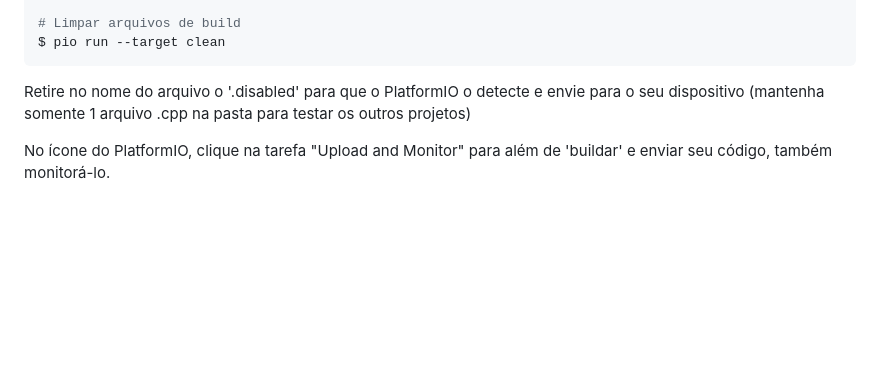
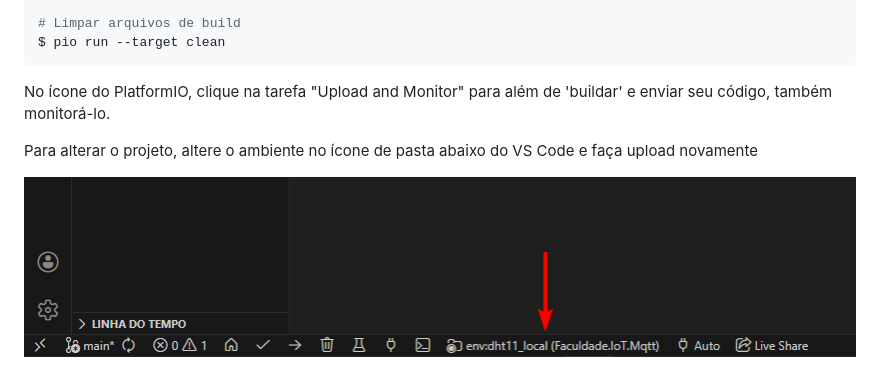
Before and after one commit to AirtonBorges/Faculdade.IoT.Mqtt, a Markdown page: README.md, the part around the change. GitHub-like rendering; pictures changed too: image.png (added); blank space fills up the shorter version.

Commit message:
Reestruturação - projetos separados em ambientes (env)

````diff
--- a/README.md
+++ b/README.md
@@ -24,6 +24,8 @@ $ pio run -e nodemcuv2 --target upload
 $ pio run --target clean
 ```
 
-Retire no nome do arquivo o '.disabled' para que o PlatformIO o detecte e envie para o seu dispositivo (mantenha somente 1 arquivo .cpp na pasta para testar os outros projetos)
+No ícone do PlatformIO, clique na tarefa "Upload and Monitor" para além de 'buildar' e enviar seu código, também monitorá-lo.
 
-No ícone do PlatformIO, clique na tarefa "Upload and Monitor" para além de 'buildar' e enviar seu código, também monitorá-lo.
+Para alterar o projeto, altere o ambiente no ícone de pasta abaixo do VS Code e faça upload novamente
+
+![](image.png)
````
Also changed, not shown: 10 other files.
